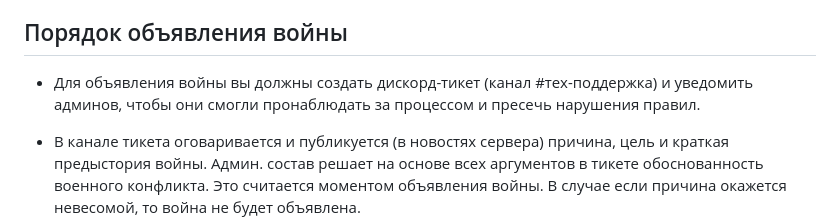
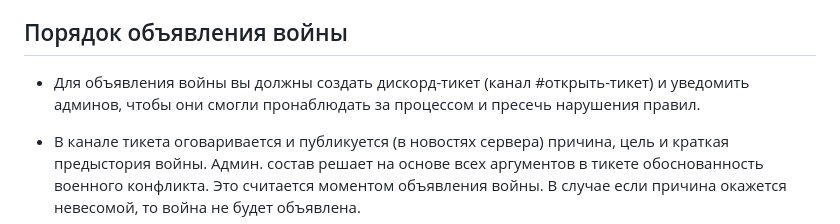
Before and after one commit to Don-Patison/cmcraftsite, a Markdown page: public/rules/war.md, the part around the change. GitHub-like rendering.

Commit message:
Изменено название канала тикетов

```diff
--- a/public/rules/war.md
+++ b/public/rules/war.md
@@ -6,7 +6,7 @@
 
 ## Порядок объявления войны
 
-- Для объявления войны вы должны создать дискорд-тикет (канал #тех-поддержка) и уведомить админов, чтобы они смогли пронаблюдать за процессом и пресечь нарушения правил.
+- Для объявления войны вы должны создать дискорд-тикет (канал #открыть-тикет) и уведомить админов, чтобы они смогли пронаблюдать за процессом и пресечь нарушения правил.
 
 - В канале тикета оговаривается и публикуется (в новостях сервера) причина, цель и краткая предыстория войны. Админ. состав решает на основе всех аргументов в тикете обоснованность военного конфликта. Это считается моментом объявления войны. В случае если причина окажется невесомой, то война не будет объявлена.
 
```
